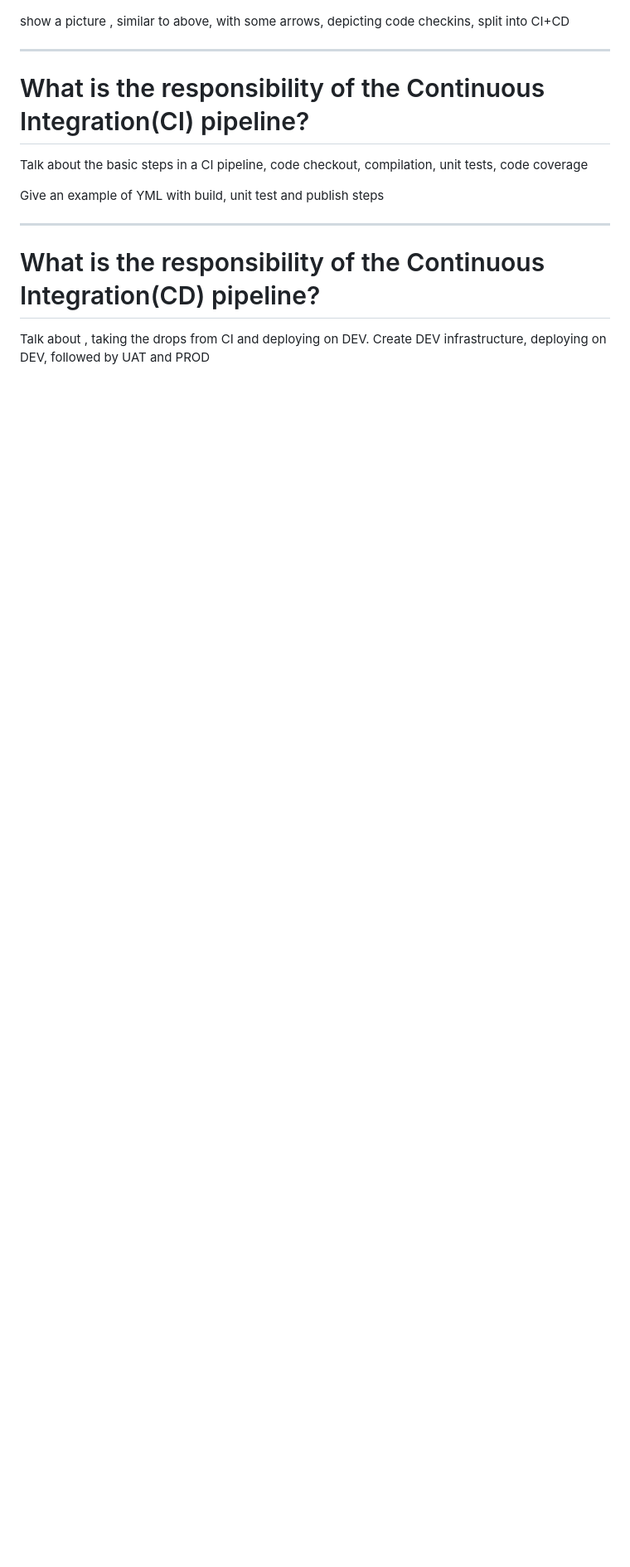
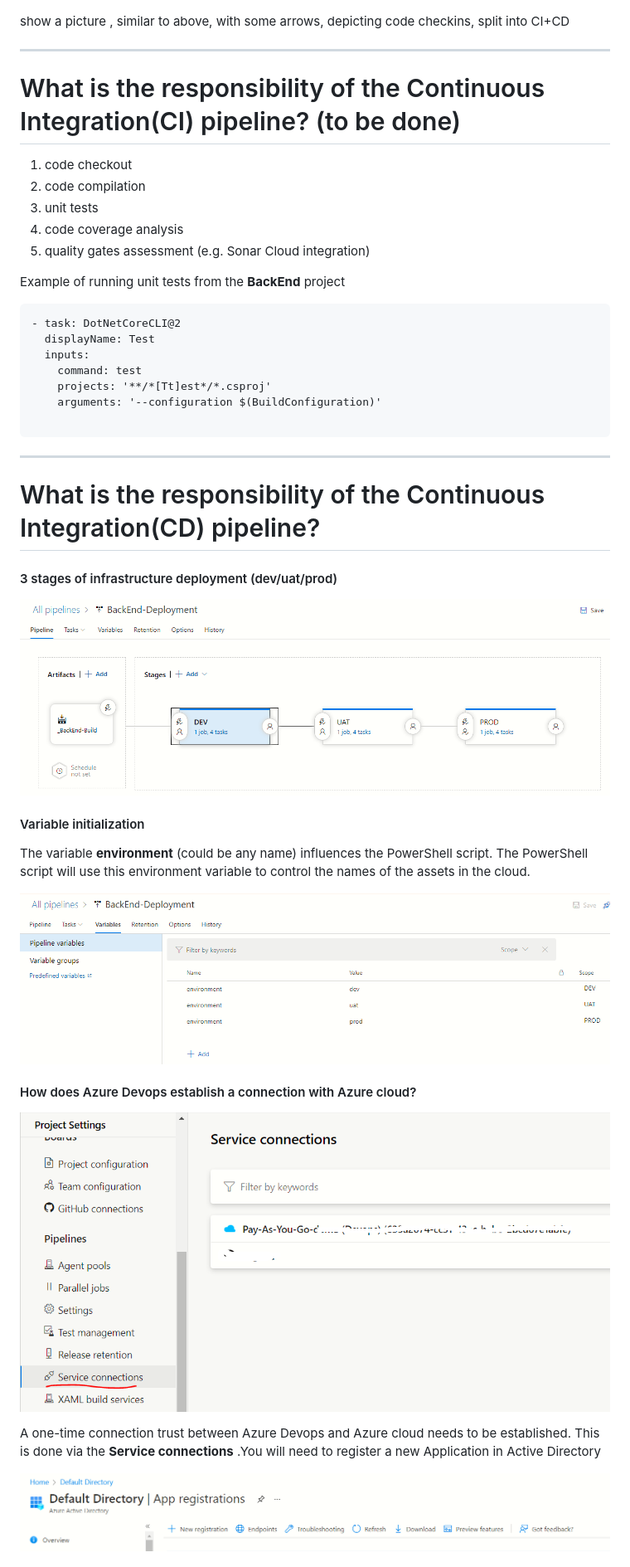
Before and after one commit to sdg002/AnyDotnetStuff, a Markdown page: DemoWebAppWithCiCd/README.MD, the part around the change printed below. Shown: that part at 83% size. Drawn GitHub-style; pictures changed too: DemoWebAppWithCiCd/docs/images/cd-3-stages-view.png (added), DemoWebAppWithCiCd/docs/images/cd-application-registration.png (added), DemoWebAppWithCiCd/docs/images/cd-new-service-connection.png (added); blank space fills up the shorter version.

Commit message:
Completed responsibility of CD section

````diff
--- a/DemoWebAppWithCiCd/README.MD
+++ b/DemoWebAppWithCiCd/README.MD
@@ -117,16 +117,47 @@ show a picture , similar to above, with some arrows, depicting code checkins, sp
 
 ---
 
-# What is the responsibility of the Continuous Integration(CI) pipeline?
+# What is the responsibility of the Continuous Integration(CI) pipeline?  (to be done)
 
-Talk about the basic steps in a CI pipeline, code checkout, compilation, unit tests, code coverage
+1. code checkout
+1. code compilation
+1. unit tests
+1. code coverage analysis
+1. quality gates assessment (e.g. Sonar Cloud integration)
 
-Give an example of YML  with build, unit test and publish steps
+Example of running unit tests from the **BackEnd** project
 
+```
+- task: DotNetCoreCLI@2
+  displayName: Test
+  inputs:
+    command: test
+    projects: '**/*[Tt]est*/*.csproj'
+    arguments: '--configuration $(BuildConfiguration)'
+
+```
 
 ---
 
 # What is the responsibility of the Continuous Integration(CD) pipeline?
 
-Talk about , taking the drops from CI and deploying on DEV. Create DEV infrastructure, deploying on DEV, followed by UAT and PROD
+#### 3 stages of infrastructure deployment (dev/uat/prod)
+![3 stages view](docs/images/cd-3-stages-view.png "3 stages view")
 
+#### Variable initialization
+The variable **environment** (could be any name) influences the PowerShell script. The PowerShell script will use this environment variable to control the names of the assets in the cloud.
+
+
+![variables view](docs/images/cd-variables-view.png "variables view")
+
+#### How does Azure Devops establish a connection with Azure cloud?
+
+![new service connection](docs/images/cd-new-service-connection.png "new service connection")
+
+A one-time connection trust between Azure Devops and Azure cloud needs to be established. This is done via the **Service connections** .You will need to register a new Application in Active Directory
+
+
+![app registration](docs/images/cd-application-registration.png "app registration")
+
+
+
````
Also changed, not shown: other parts of DemoWebAppWithCiCd/README.MD (+31 -1 lines), DemoWebAppWithCiCd/docs/images/cd-specify-service-connection.png (added), DemoWebAppWithCiCd/docs/images/cd-tasks-list.png (added).
